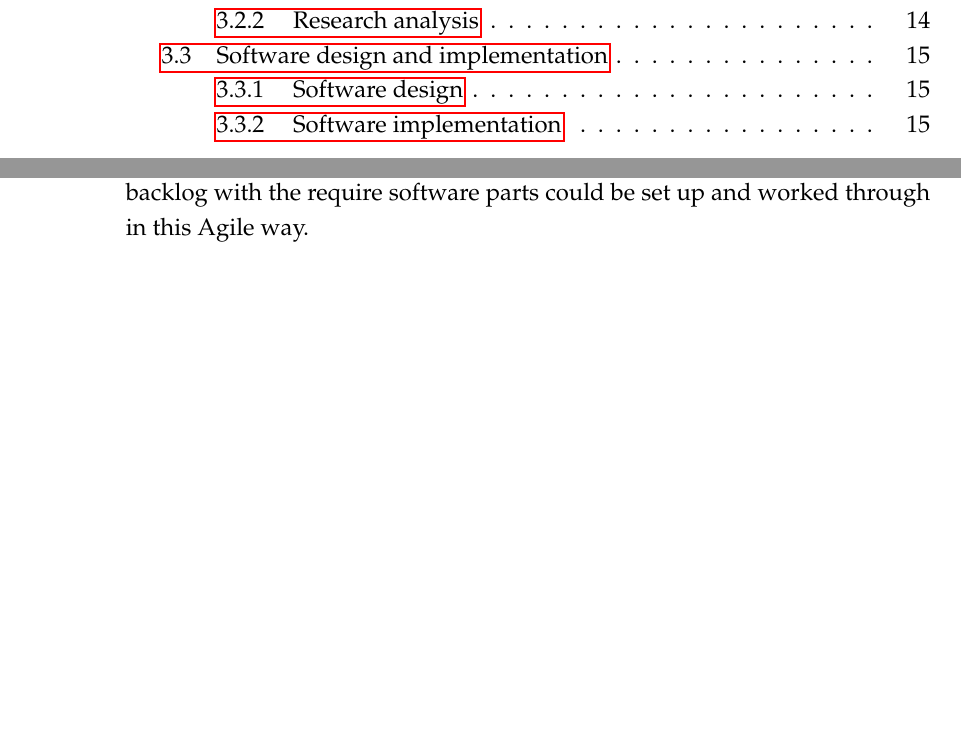
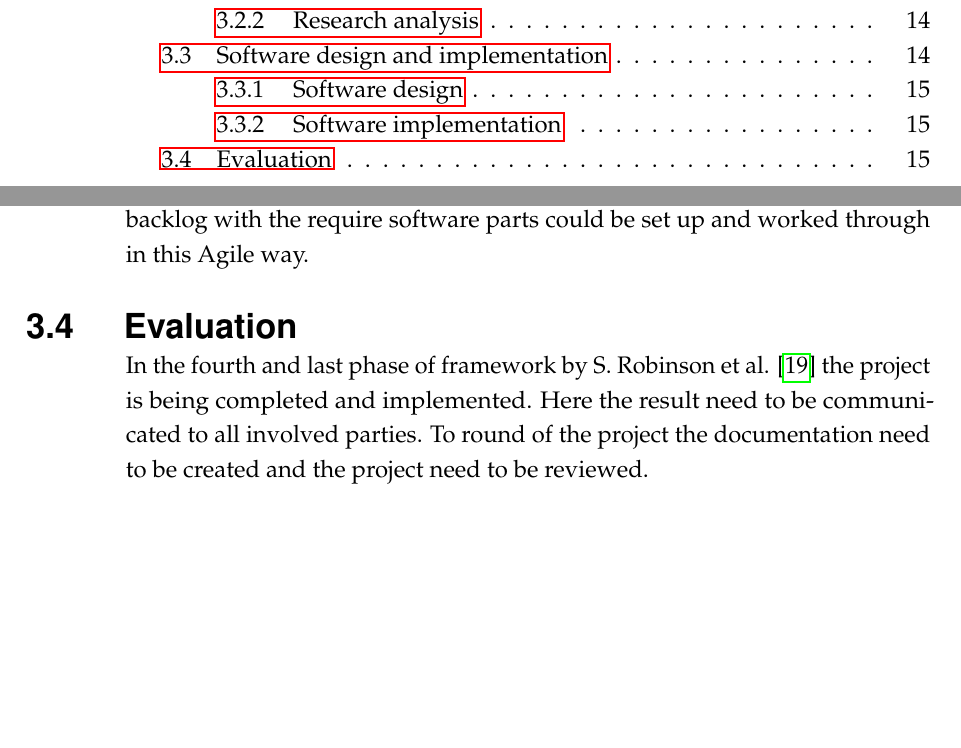
Before and after one commit to linsjb/Miun-master-thesis, a LaTeX thesis (main.tex, which reads content/3-method/evaluation.tex): two parts of pages 2 and 17 of 20, joined at a grey line, cut so that both start at the same text, the shorter picture padded with empty space. Compiled offline with pdfLaTeX.

Commit message:
Method evaluation

```diff
--- /dev/null
+++ b/content/3-method/evaluation.tex
@@ -0,0 +1,5 @@
+\section{Evaluation}\label{sec:methodEvaluation}
+
+In the fourth and last phase of framework by S. Robinson et al. \cite{SecretsSuccessfulSimulation1995} the project is being completed and implemented.
+Here the result need to be communicated to all involved parties.
+To round of the project the documentation need to be created and the project need to be reviewed.
```
Also changed, not shown: content/3-method/method.tex (+1 -1 lines).
